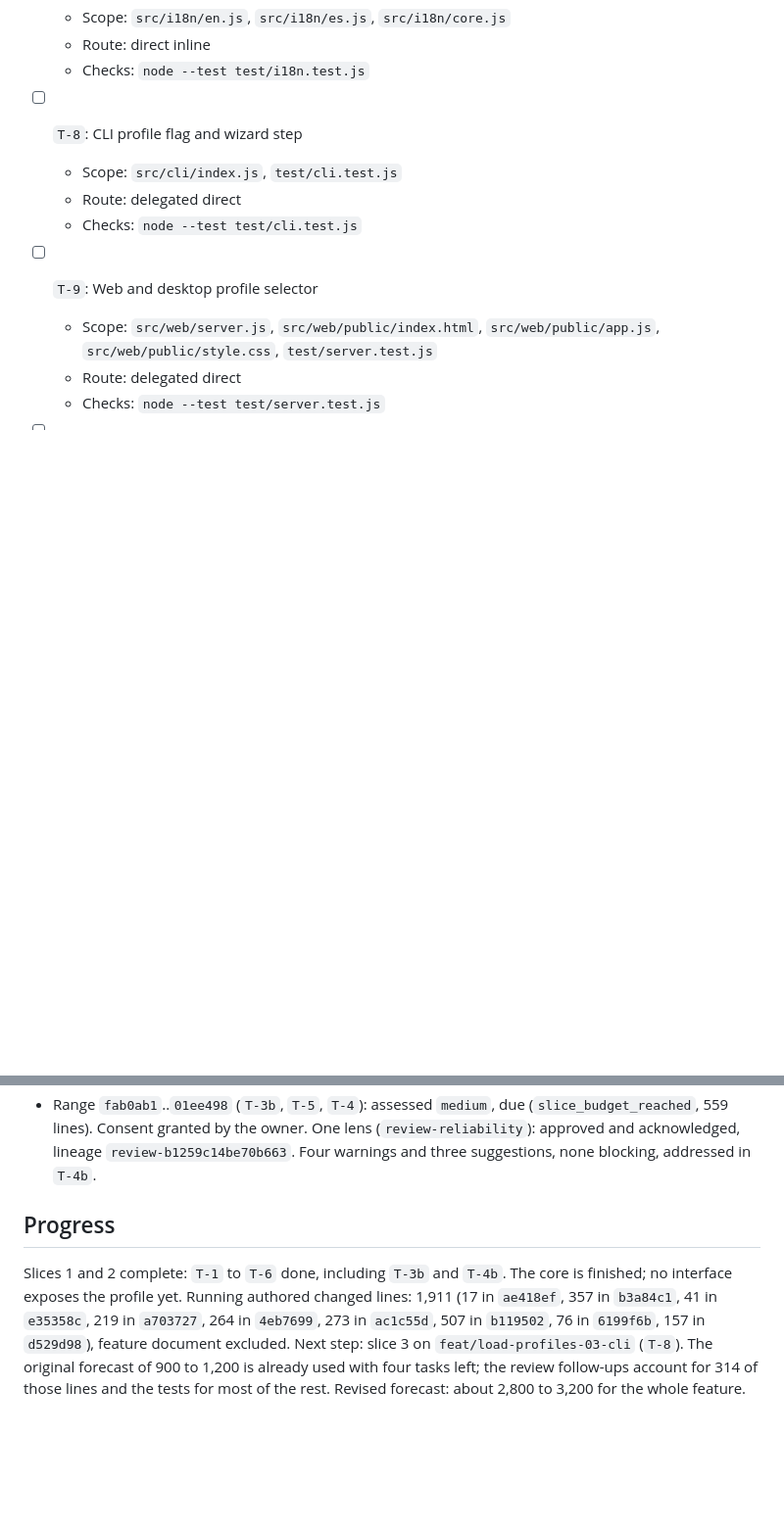
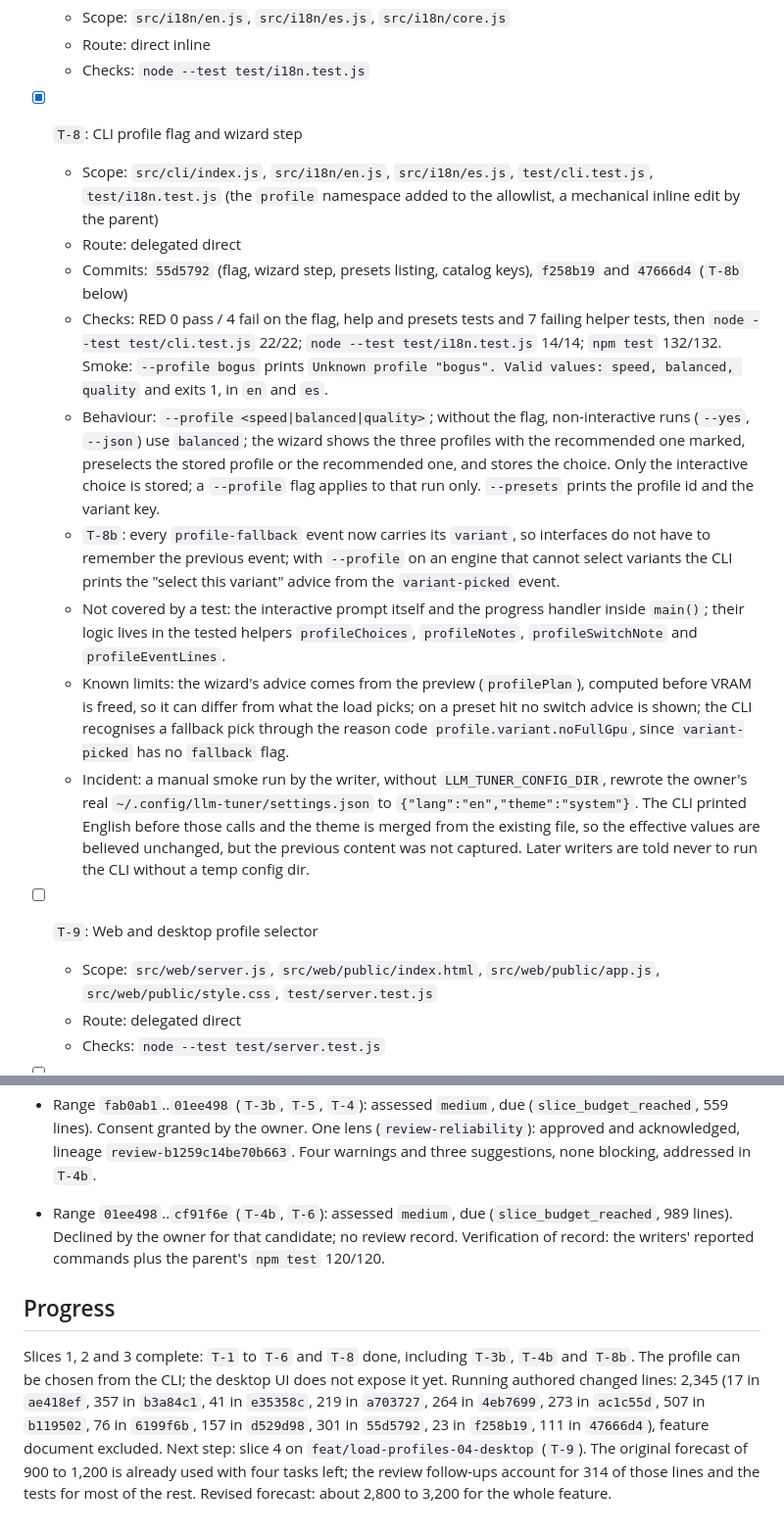
Before and after one commit to ronald32acunadev/llmtuner, a Markdown page: odd/tasks/load-profiles.md, 2 parts joined by grey strips. Shown at 98% size. Drawn GitHub-style; blank space fills up the shorter version.

Commit message:
docs(odd): record the CLI slice outcome for load profiles

```diff
--- a/odd/tasks/load-profiles.md
+++ b/odd/tasks/load-profiles.md
@@ -192,10 +192,16 @@ Text and docs:
   - Route: direct inline
   - Checks: `node --test test/i18n.test.js`
 
-- [ ] `T-8`: CLI profile flag and wizard step
-  - Scope: `src/cli/index.js`, `test/cli.test.js`
+- [x] `T-8`: CLI profile flag and wizard step
+  - Scope: `src/cli/index.js`, `src/i18n/en.js`, `src/i18n/es.js`, `test/cli.test.js`, `test/i18n.test.js` (the `profile` namespace added to the allowlist, a mechanical inline edit by the parent)
   - Route: delegated direct
-  - Checks: `node --test test/cli.test.js`
+  - Commits: `55d5792` (flag, wizard step, presets listing, catalog keys), `f258b19` and `47666d4` (`T-8b` below)
+  - Checks: RED 0 pass / 4 fail on the flag, help and presets tests and 7 failing helper tests, then `node --test test/cli.test.js` 22/22; `node --test test/i18n.test.js` 14/14; `npm test` 132/132. Smoke: `--profile bogus` prints `Unknown profile "bogus". Valid values: speed, balanced, quality` and exits 1, in `en` and `es`.
+  - Behaviour: `--profile <speed|balanced|quality>`; without the flag, non-interactive runs (`--yes`, `--json`) use `balanced`; the wizard shows the three profiles with the recommended one marked, preselects the stored profile or the recommended one, and stores the choice. Only the interactive choice is stored; a `--profile` flag applies to that run only. `--presets` prints the profile id and the variant key.
+  - `T-8b`: every `profile-fallback` event now carries its `variant`, so interfaces do not have to remember the previous event; with `--profile` on an engine that cannot select variants the CLI prints the "select this variant" advice from the `variant-picked` event.
+  - Not covered by a test: the interactive prompt itself and the progress handler inside `main()`; their logic lives in the tested helpers `profileChoices`, `profileNotes`, `profileSwitchNote` and `profileEventLines`.
+  - Known limits: the wizard's advice comes from the preview (`profilePlan`), computed before VRAM is freed, so it can differ from what the load picks; on a preset hit no switch advice is shown; the CLI recognises a fallback pick through the reason code `profile.variant.noFullGpu`, since `variant-picked` has no `fallback` flag.
+  - Incident: a manual smoke run by the writer, without `LLM_TUNER_CONFIG_DIR`, rewrote the owner's real `~/.config/llm-tuner/settings.json` to `{"lang":"en","theme":"system"}`. The CLI printed English before those calls and the theme is merged from the existing file, so the effective values are believed unchanged, but the previous content was not captured. Later writers are told never to run the CLI without a temp config dir.
 
 - [ ] `T-9`: Web and desktop profile selector
   - Scope: `src/web/server.js`, `src/web/public/index.html`, `src/web/public/app.js`, `src/web/public/style.css`, `test/server.test.js`
@@ -219,5 +225,7 @@ Receipt-driven development is on (global). Reviewed boundary starts at the track
 - Whole branch against `main` (54 files, 9,243 lines, risk `high`), raised by the stop hook: consent granted by the owner, but START refused with `lens_context_budget_exceeded`. No review authority was created. The features that predate this one are not reviewed against `main`; they would have to be reviewed as smaller candidates. Not part of this feature. Raised again at 56 files and 9,969 lines: declined by the owner for that candidate.
 - Range `fab0ab1`..`01ee498` (`T-3b`, `T-5`, `T-4`): assessed `medium`, due (`slice_budget_reached`, 559 lines). Consent granted by the owner. One lens (`review-reliability`): approved and acknowledged, lineage `review-b1259c14be70b663`. Four warnings and three suggestions, none blocking, addressed in `T-4b`.
 
+- Range `01ee498`..`cf91f6e` (`T-4b`, `T-6`): assessed `medium`, due (`slice_budget_reached`, 989 lines). Declined by the owner for that candidate; no review record. Verification of record: the writers' reported commands plus the parent's `npm test` 120/120.
+
 ## Progress
-Slices 1 and 2 complete: `T-1` to `T-6` done, including `T-3b` and `T-4b`. The core is finished; no interface exposes the profile yet. Running authored changed lines: 1,911 (17 in `ae418ef`, 357 in `b3a84c1`, 41 in `e35358c`, 219 in `a703727`, 264 in `4eb7699`, 273 in `ac1c55d`, 507 in `b119502`, 76 in `6199f6b`, 157 in `d529d98`), feature document excluded. Next step: slice 3 on `feat/load-profiles-03-cli` (`T-8`). The original forecast of 900 to 1,200 is already used with four tasks left; the review follow-ups account for 314 of those lines and the tests for most of the rest. Revised forecast: about 2,800 to 3,200 for the whole feature.
+Slices 1, 2 and 3 complete: `T-1` to `T-6` and `T-8` done, including `T-3b`, `T-4b` and `T-8b`. The profile can be chosen from the CLI; the desktop UI does not expose it yet. Running authored changed lines: 2,345 (17 in `ae418ef`, 357 in `b3a84c1`, 41 in `e35358c`, 219 in `a703727`, 264 in `4eb7699`, 273 in `ac1c55d`, 507 in `b119502`, 76 in `6199f6b`, 157 in `d529d98`, 301 in `55d5792`, 23 in `f258b19`, 111 in `47666d4`), feature document excluded. Next step: slice 4 on `feat/load-profiles-04-desktop` (`T-9`). The original forecast of 900 to 1,200 is already used with four tasks left; the review follow-ups account for 314 of those lines and the tests for most of the rest. Revised forecast: about 2,800 to 3,200 for the whole feature.
```
